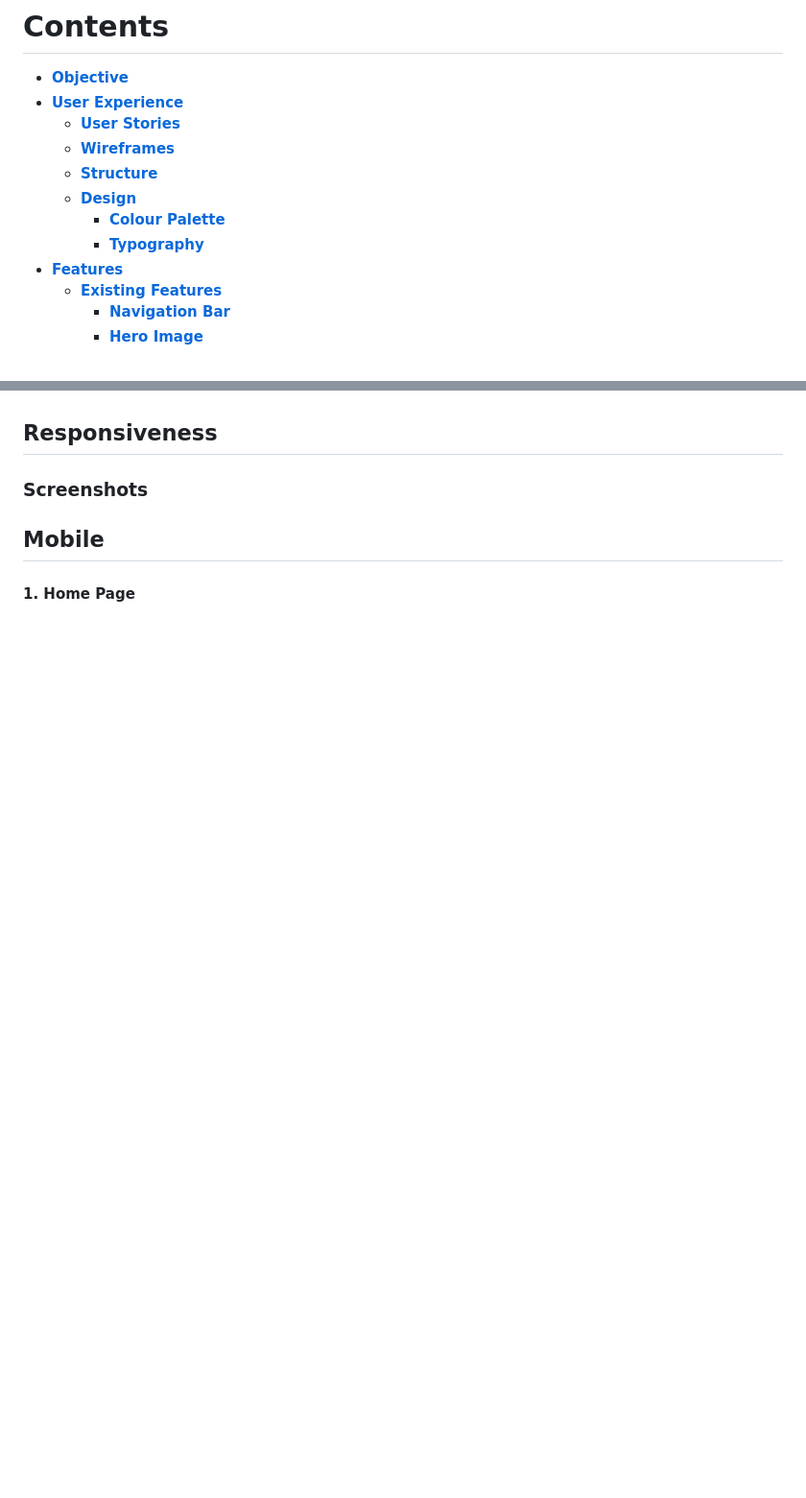
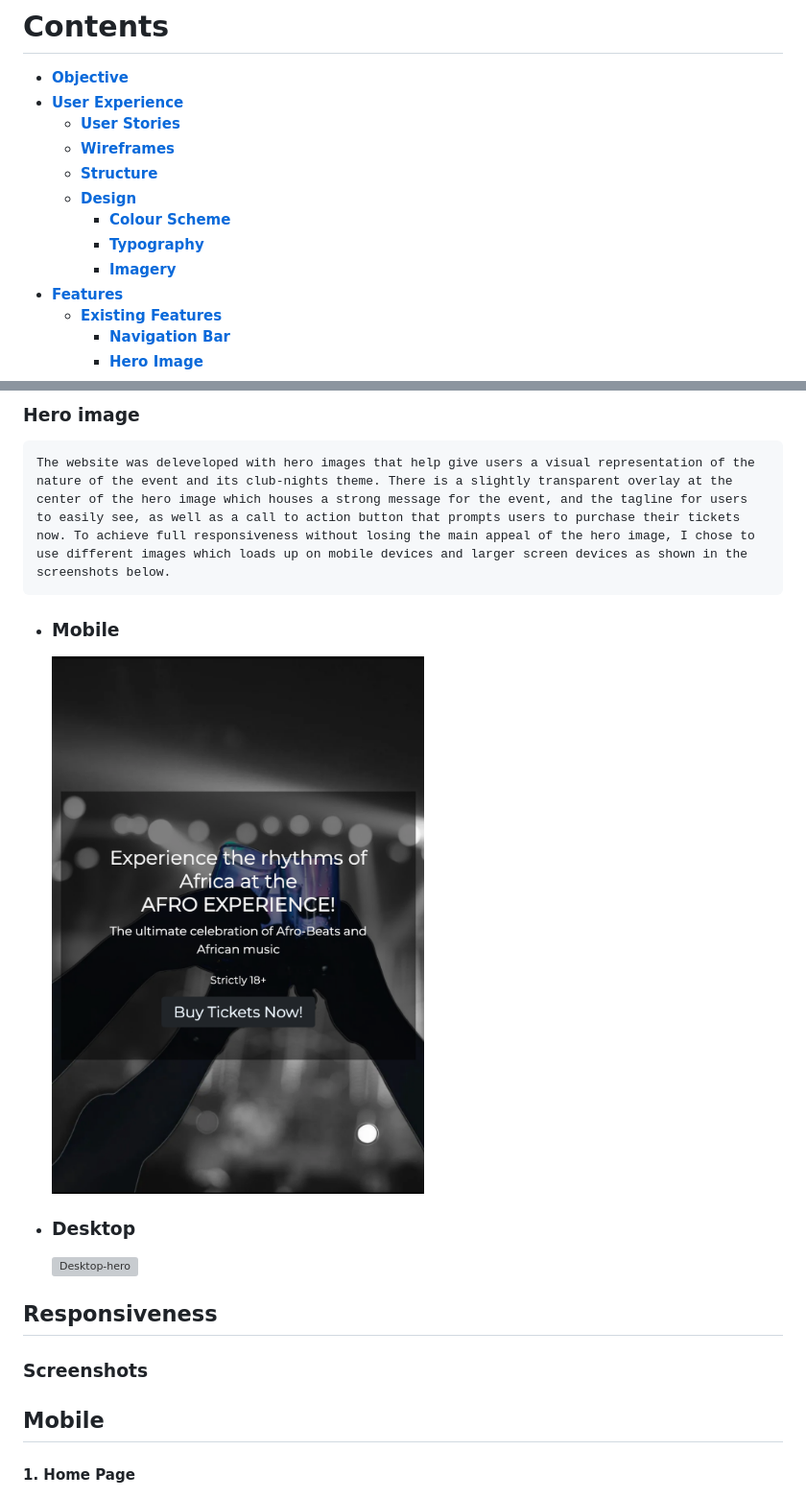
Before and after one commit to Nelkon01/afro_experience_website, a Markdown page: README.md, 2 parts joined by grey strips. Shown: that part at 96% size. Rendered like a GitHub page; pictures changed too: assets/images/mobile-hero.png (added); blank space fills up the shorter version; grey boxes are pictures that could not be loaded.

```diff
--- a/README.md
+++ b/README.md
@@ -12,8 +17,9 @@ The AFRO EXPERIENCE website is designed to provide information about the event,
   * [**Wireframes**](<#wireframes>)
   * [**Structure**](<#structure>)
   * [**Design**](<#design>)
-    * [**Colour Palette**](<#colour-palette>)
+    * [**Colour Scheme**](<#colour-scheme>)
     * [**Typography**](<#typography>)
+    * [**Imagery**](<#imagery>)
 * [**Features**](<#features>)
   * [**Existing Features**](<#existing-features>)
     * [**Navigation Bar**](<#navigation-bar>)
@@ -92,3 +119,12 @@ To fufil the requirements of my portfolio project one, I am developing this webs
+### **Hero image**
+
+    The website was deleveloped with hero images that help give users a visual representation of the nature of the event and its club-nights theme. There is a slightly transparent overlay at the center of the hero image which houses a strong message for the event, and the tagline for users to easily see, as well as a call to action button that prompts users to purchase their tickets now. To achieve full responsiveness without losing the main appeal of the hero image, I chose to use different images which loads up on mobile devices and larger screen devices as shown in the screenshots below.
+
+- ### Mobile
+    ![Mobile-hero](assets/images/mobile-hero.png)
+
+- ### Desktop
+    ![Desktop-hero](assets/images/desktop-hero.png)
 
 
 ## Responsiveness
```
Also changed, not shown: other parts of README.md (+29 -3 lines), assets/images/Larger-nav.png (added), assets/images/mobile-nav.png (added), 5 other files.
